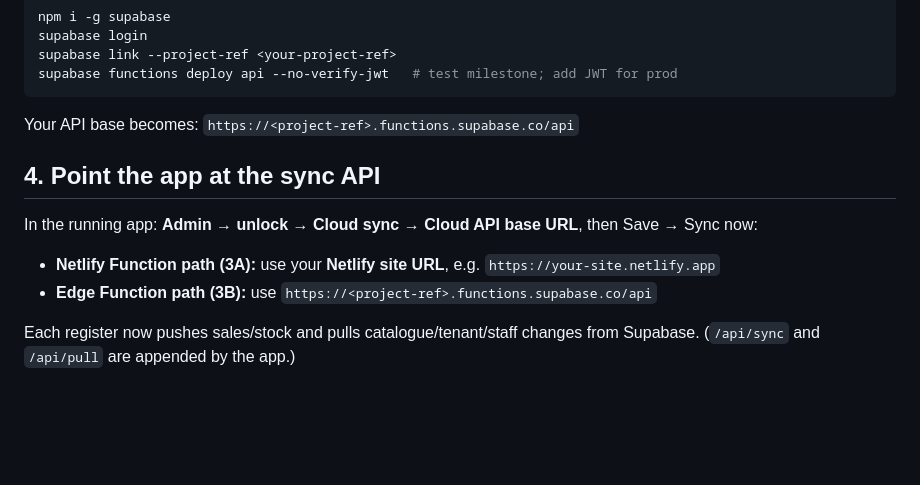
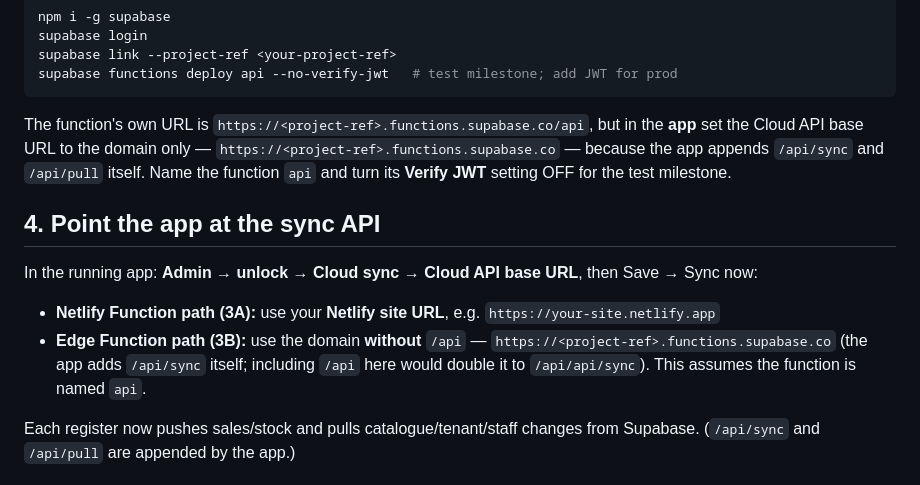
Before and after one commit to Totals592/Totals592.github.io, a Markdown page: docs/MIGRATION-SUPABASE.md, the part around the change. GitHub-like rendering; blank space fills up the shorter version.

Commit message:
Fix Edge Function API base URL in migration guide
The app appends /api/sync itself, so the Cloud API base URL for the
Supabase Edge Function must be the domain without /api (name the function
'api', Verify JWT off). Clarify in docs/MIGRATION-SUPABASE.md.

Co-Authored-By: Claude Opus 4.8 <noreply@anthropic.com>
Claude-Session: https://claude.ai/code/session_01TZubhZgeB8RULfTqiJkBy6

````diff
--- a/docs/MIGRATION-SUPABASE.md
+++ b/docs/MIGRATION-SUPABASE.md
@@ -231,8 +231,11 @@ supabase link --project-ref <your-project-ref>
 supabase functions deploy api --no-verify-jwt   # test milestone; add JWT for prod
 ```
 
-Your API base becomes:
-`https://<project-ref>.functions.supabase.co/api`
+The function's own URL is `https://<project-ref>.functions.supabase.co/api`, but
+in the **app** set the Cloud API base URL to the domain only —
+`https://<project-ref>.functions.supabase.co` — because the app appends
+`/api/sync` and `/api/pull` itself. Name the function `api` and turn its
+**Verify JWT** setting OFF for the test milestone.
 
 ## 4. Point the app at the sync API
 
@@ -241,7 +244,10 @@ Save → Sync now:
 
 - **Netlify Function path (3A):** use your **Netlify site URL**, e.g.
   `https://your-site.netlify.app`
-- **Edge Function path (3B):** use `https://<project-ref>.functions.supabase.co/api`
+- **Edge Function path (3B):** use the domain **without** `/api` —
+  `https://<project-ref>.functions.supabase.co` (the app adds `/api/sync`
+  itself; including `/api` here would double it to `/api/api/sync`). This assumes
+  the function is named `api`.
 
 Each register now pushes sales/stock and pulls catalogue/tenant/staff changes
 from Supabase. (`/api/sync` and `/api/pull` are appended by the app.)
````
